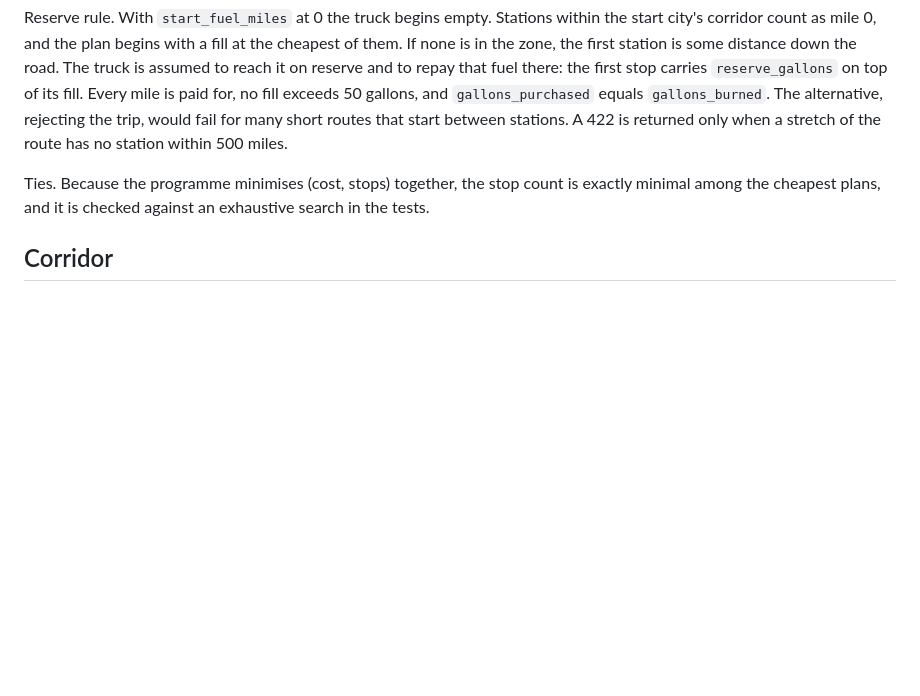
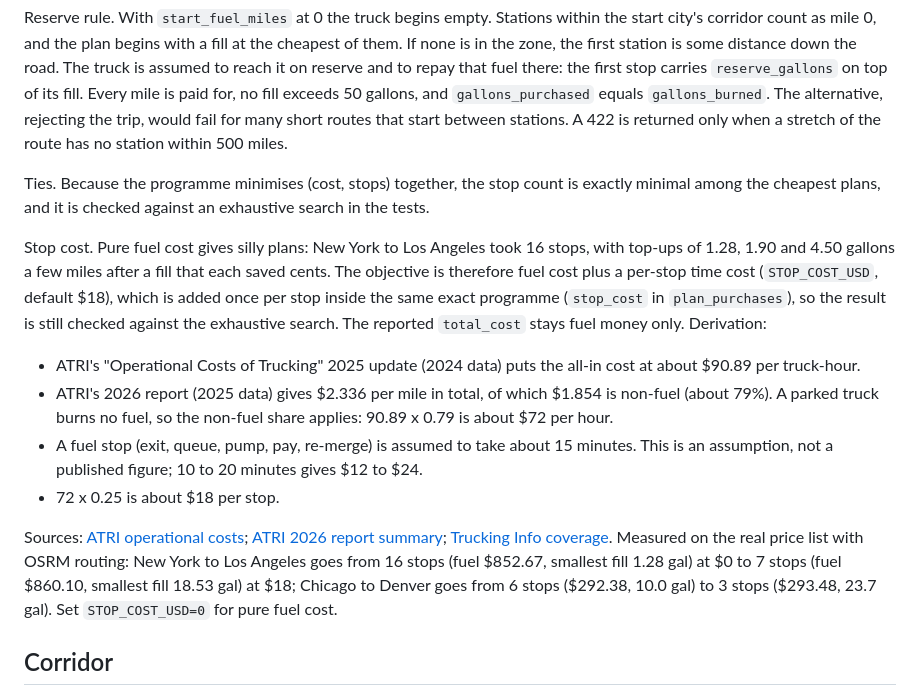
Before and after one commit to parthsarkhelia/tankline, a Markdown page: docs/design.md, the part around the change. Drawn GitHub-style; blank space fills up the shorter version.

```diff
--- a/docs/design.md
+++ b/docs/design.md
@@ -50,6 +50,28 @@ only when a stretch of the route has no station within 500 miles.
 Ties. Because the programme minimises (cost, stops) together, the stop count is exactly minimal among
 the cheapest plans, and it is checked against an exhaustive search in the tests.
 
+Stop cost. Pure fuel cost gives silly plans: New York to Los Angeles took 16 stops, with top-ups of 1.28,
+1.90 and 4.50 gallons a few miles after a fill that each saved cents. The objective is therefore fuel cost
+plus a per-stop time cost (`STOP_COST_USD`, default $18), which is added once per stop inside the same
+exact programme (`stop_cost` in `plan_purchases`), so the result is still checked against the exhaustive
+search. The reported `total_cost` stays fuel money only. Derivation:
+
+- ATRI's "Operational Costs of Trucking" 2025 update (2024 data) puts the all-in cost at about $90.89 per
+  truck-hour.
+- ATRI's 2026 report (2025 data) gives $2.336 per mile in total, of which $1.854 is non-fuel (about 79%).
+  A parked truck burns no fuel, so the non-fuel share applies: 90.89 x 0.79 is about $72 per hour.
+- A fuel stop (exit, queue, pump, pay, re-merge) is assumed to take about 15 minutes. This is an
+  assumption, not a published figure; 10 to 20 minutes gives $12 to $24.
+- 72 x 0.25 is about $18 per stop.
+
+Sources: [ATRI operational costs](https://truckingresearch.org/about-atri/atri-research/operational-costs-of-trucking/);
+[ATRI 2026 report summary](https://truckingresearch.org/2025/07/new-atri-report-shows-trucking-profitability-severly-squeezed-by-high-costs-low-rates/);
+[Trucking Info coverage](https://www.truckinginfo.com/news/trucking-fleets-faced-record-operating-costs-during-third-year-of-freight-recession).
+Measured on the real price list with OSRM routing: New York to Los Angeles goes from 16 stops (fuel
+$852.67, smallest fill 1.28 gal) at $0 to 7 stops (fuel $860.10, smallest fill 18.53 gal) at $18;
+Chicago to Denver goes from 6 stops ($292.38, 10.0 gal) to 3 stops ($293.48, 23.7 gal). Set
+`STOP_COST_USD=0` for pure fuel cost.
+
 ## Corridor
 
 Stations come with city coordinates, not street addresses, so their true position is uncertain by up
```
Also changed, not shown: README.md (+11 -10 lines).
